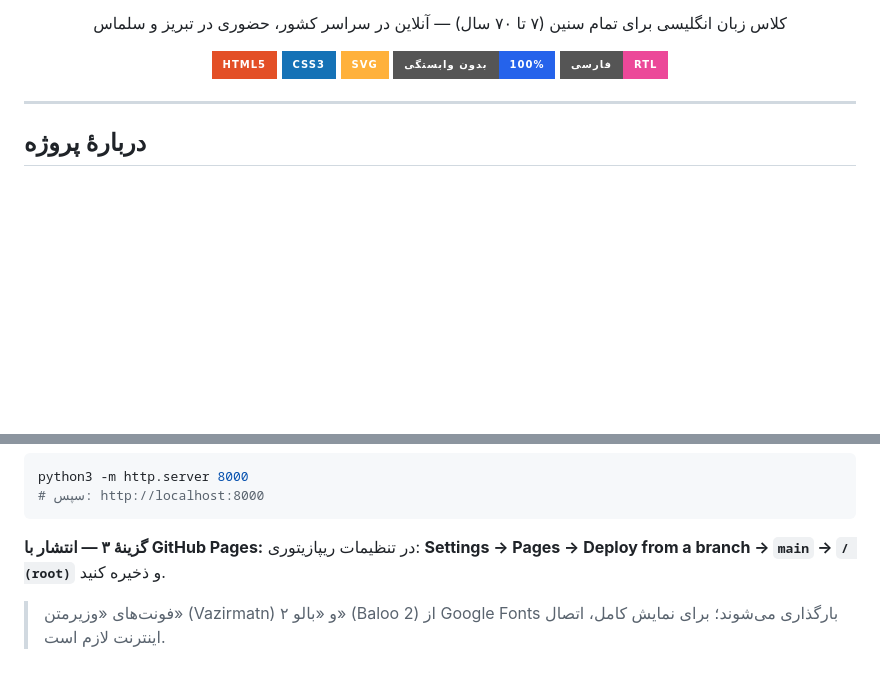
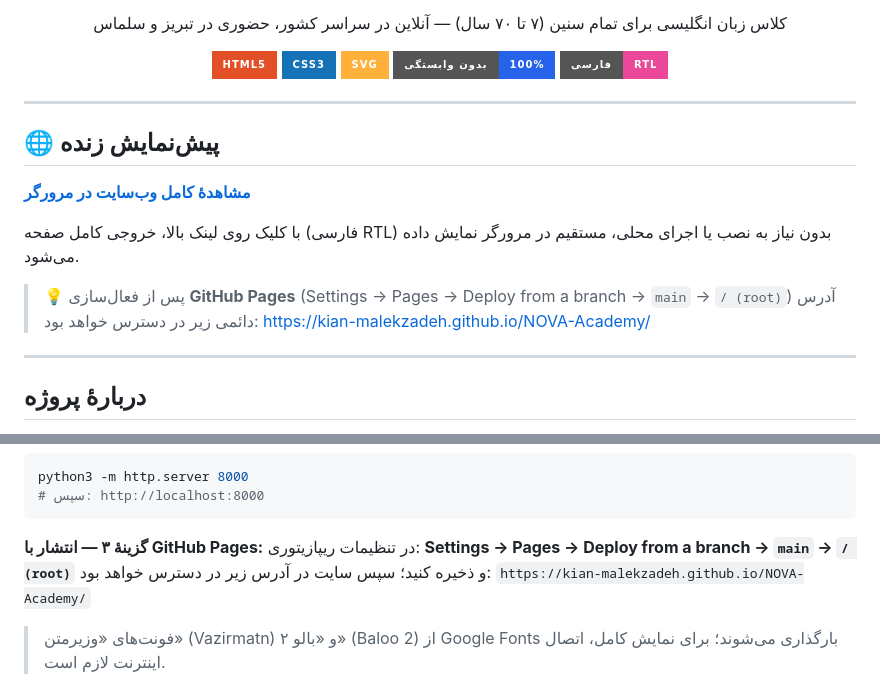
Before and after one commit to kian-malekzadeh/NOVA-Academy, a Markdown page: README.md, 2 parts joined by grey strips. Drawn GitHub-style; badges without logos; blank space fills up the shorter version.

Commit message:
Add live preview link to README
Include a one-click browser preview of the landing page via htmlpreview
and document the permanent GitHub Pages URL.

🤖 Generated with Codebuff
Co-Authored-By: Codebuff <noreply@codebuff.com>

````diff
--- a/README.md
+++ b/README.md
@@ -17,6 +17,17 @@
 [![فارسی RTL](https://img.shields.io/badge/فارسی-RTL-EC4899?style=for-the-badge)]()
 
 </div>
+
+---
+
+## 🌐 پیش‌نمایش زنده
+
+[**مشاهدهٔ کامل وب‌سایت در مرورگر**](https://htmlpreview.github.io/?https://raw.githubusercontent.com/kian-malekzadeh/NOVA-Academy/main/index.html)
+
+با کلیک روی لینک بالا، خروجی کامل صفحه (فارسی RTL) بدون نیاز به نصب یا اجرای محلی، مستقیم در مرورگر نمایش داده می‌شود.
+
+> 💡 پس از فعال‌سازی **GitHub Pages** (Settings → Pages → Deploy from a branch → `main` → `/ (root)`) آدرس دائمی زیر در دسترس خواهد بود:
+> <https://kian-malekzadeh.github.io/NOVA-Academy/>
 
 ---
 
@@ -64,7 +75,8 @@ python3 -m http.server 8000
 ```
 
 **گزینهٔ ۳ — انتشار با GitHub Pages:**
-در تنظیمات ریپازیتوری: **Settings → Pages → Deploy from a branch → `main` → `/ (root)`** و ذخیره کنید.
+در تنظیمات ریپازیتوری: **Settings → Pages → Deploy from a branch → `main` → `/ (root)`** و ذخیره کنید؛ سپس سایت در آدرس زیر در دسترس خواهد بود:
+`https://kian-malekzadeh.github.io/NOVA-Academy/`
 
 > فونت‌های «وزیرمتن» (Vazirmatn) و «بالو ۲» (Baloo 2) از Google Fonts بارگذاری می‌شوند؛ برای نمایش کامل، اتصال اینترنت لازم است.
 
````
